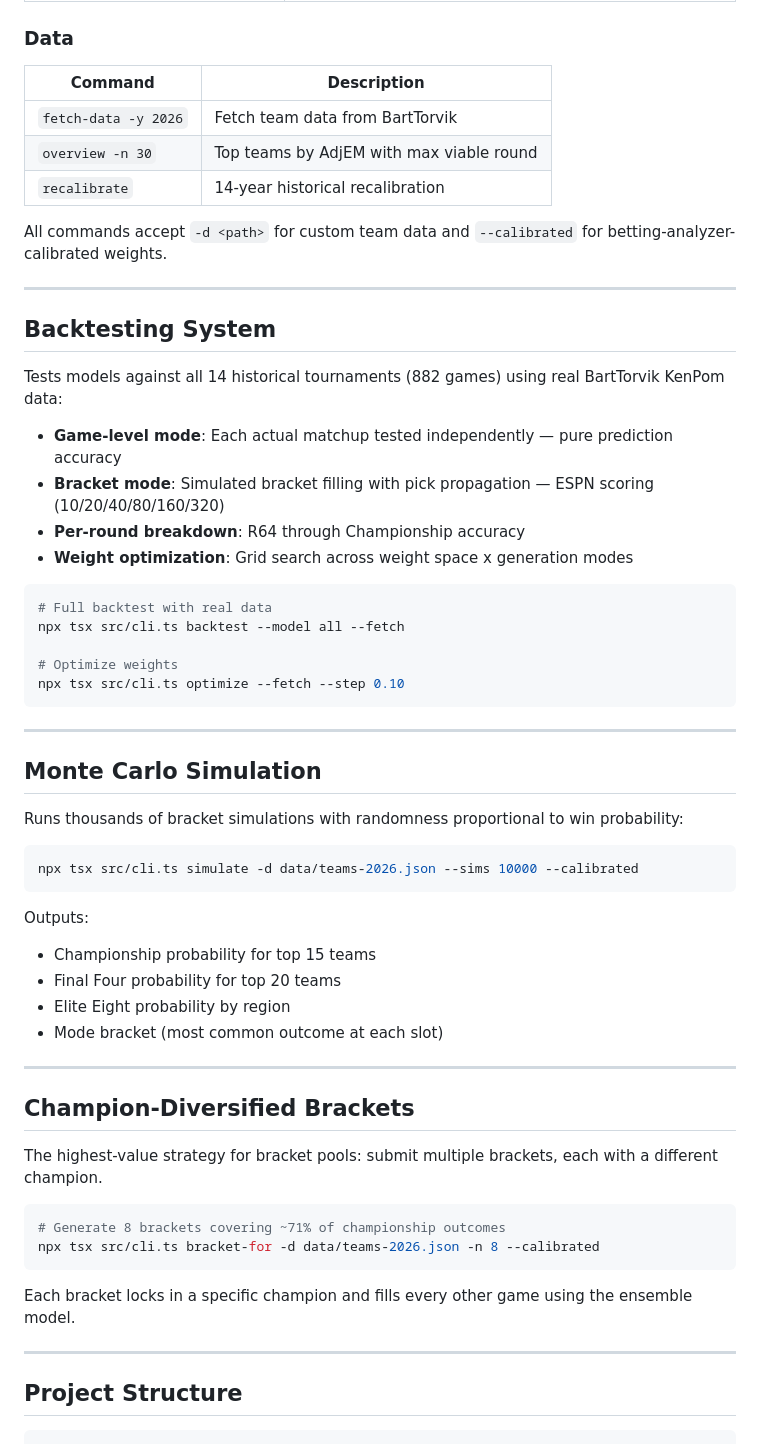
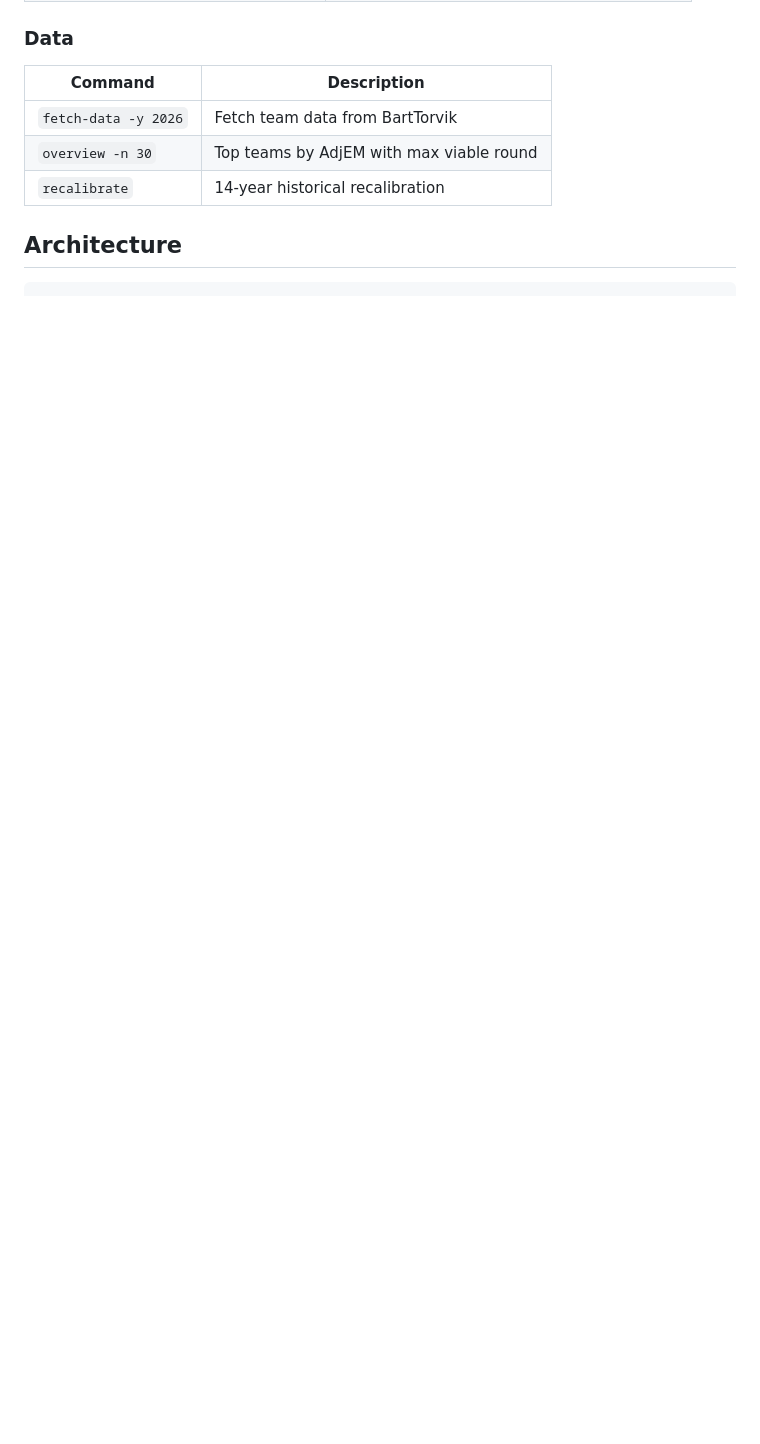
Before and after one commit to seang1121/ncaab-MarchMadness-Trend-analysis, a Markdown page: README.md, the part around one of its changes. GitHub-like rendering; blank space fills up the shorter version.

````diff
--- a/README.md
+++ b/README.md
@@ -70,59 +83,7 @@ The ensemble outperforms any single model by combining truly independent signals
 | `overview -n 30` | Top teams by AdjEM with max viable round |
 | `recalibrate` | 14-year historical recalibration |
 
-All commands accept `-d <path>` for custom team data and `--calibrated` for betting-analyzer-calibrated weights.
-
----
-
-## Backtesting System
-
-Tests models against all 14 historical tournaments (882 games) using real BartTorvik KenPom data:
-
-- **Game-level mode**: Each actual matchup tested independently — pure prediction accuracy
-- **Bracket mode**: Simulated bracket filling with pick propagation — ESPN scoring (10/20/40/80/160/320)
-- **Per-round breakdown**: R64 through Championship accuracy
-- **Weight optimization**: Grid search across weight space x generation modes
-
-```bash
-# Full backtest with real data
-npx tsx src/cli.ts backtest --model all --fetch
-
-# Optimize weights
-npx tsx src/cli.ts optimize --fetch --step 0.10
-```
-
----
-
-## Monte Carlo Simulation
-
-Runs thousands of bracket simulations with randomness proportional to win probability:
-
-```bash
-npx tsx src/cli.ts simulate -d data/teams-2026.json --sims 10000 --calibrated
-```
-
-Outputs:
-- Championship probability for top 15 teams
-- Final Four probability for top 20 teams
-- Elite Eight probability by region
-- Mode bracket (most common outcome at each slot)
-
----
-
-## Champion-Diversified Brackets
-
-The highest-value strategy for bracket pools: submit multiple brackets, each with a different champion.
-
-```bash
-# Generate 8 brackets covering ~71% of championship outcomes
-npx tsx src/cli.ts bracket-for -d data/teams-2026.json -n 8 --calibrated
-```
-
-Each bracket locks in a specific champion and fills every other game using the ensemble model.
-
----
-
-## Project Structure
+## Architecture
 
 ```
 src/
````
Also changed, not shown: other parts of README.md (+38 -64 lines).
